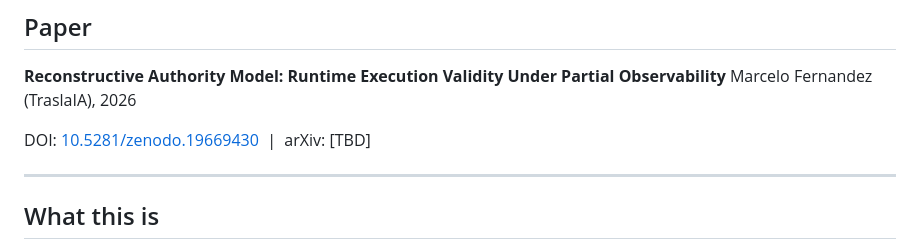
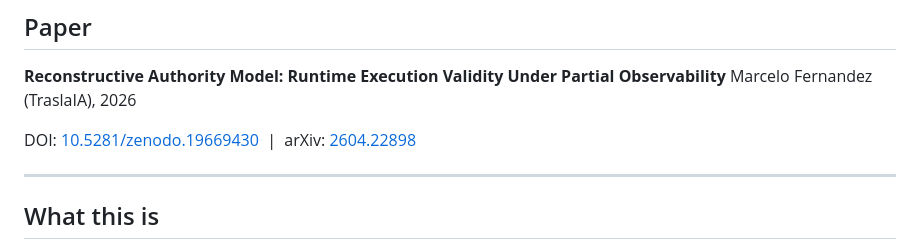
Before and after one commit to chelof100/reconstructive-authority-model, a Markdown page: README.md, the part around the change. Rendered like a GitHub page.

Commit message:
update arXiv ID: 2604.22898

```diff
--- a/README.md
+++ b/README.md
@@ -12,7 +12,7 @@
 **Reconstructive Authority Model: Runtime Execution Validity Under Partial Observability**
 Marcelo Fernandez (TraslaIA), 2026
 
-DOI: [10.5281/zenodo.19669430](https://doi.org/10.5281/zenodo.19669430) &nbsp;|&nbsp; arXiv: [TBD]
+DOI: [10.5281/zenodo.19669430](https://doi.org/10.5281/zenodo.19669430) &nbsp;|&nbsp; arXiv: [2604.22898](https://arxiv.org/abs/2604.22898)
 
 ---
 
```
